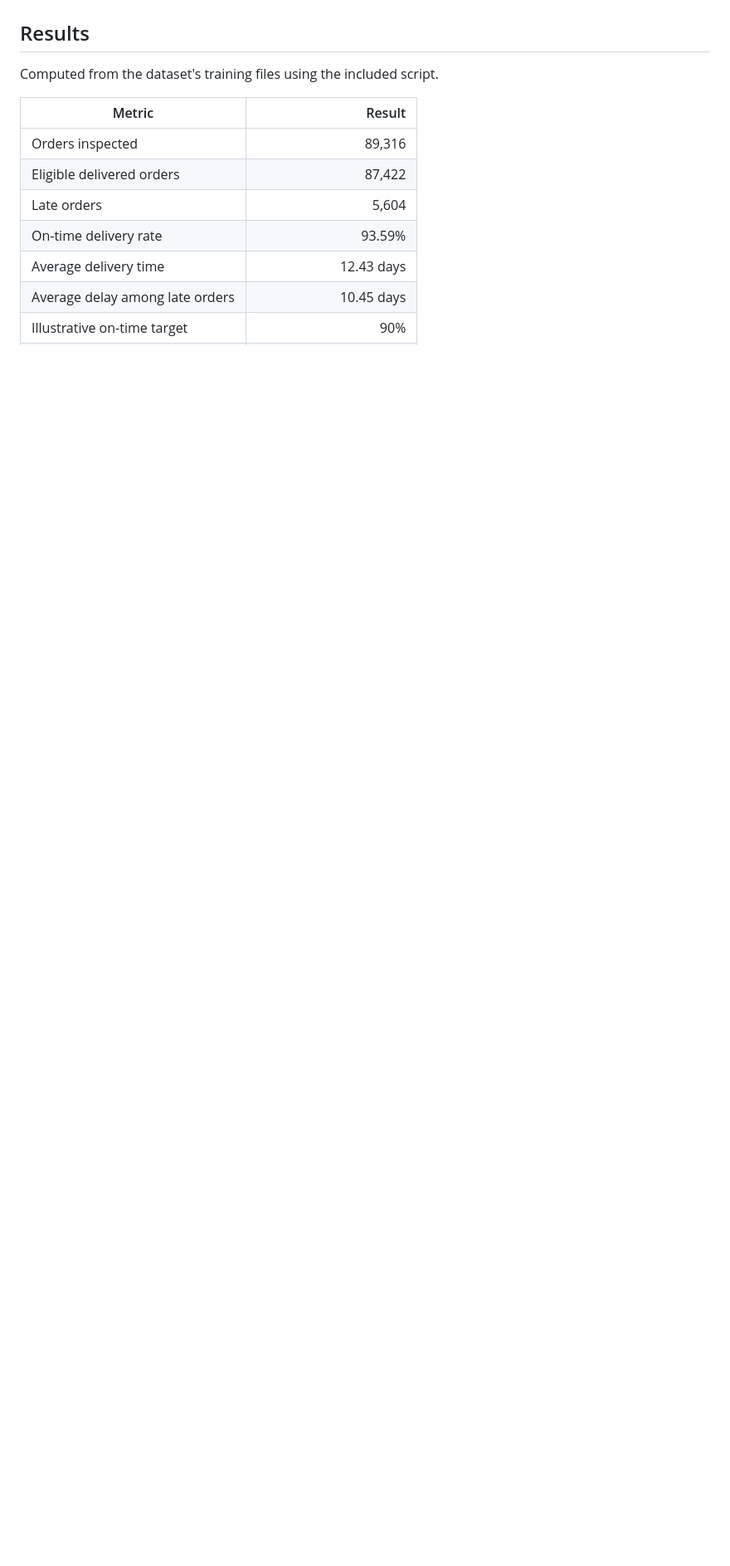
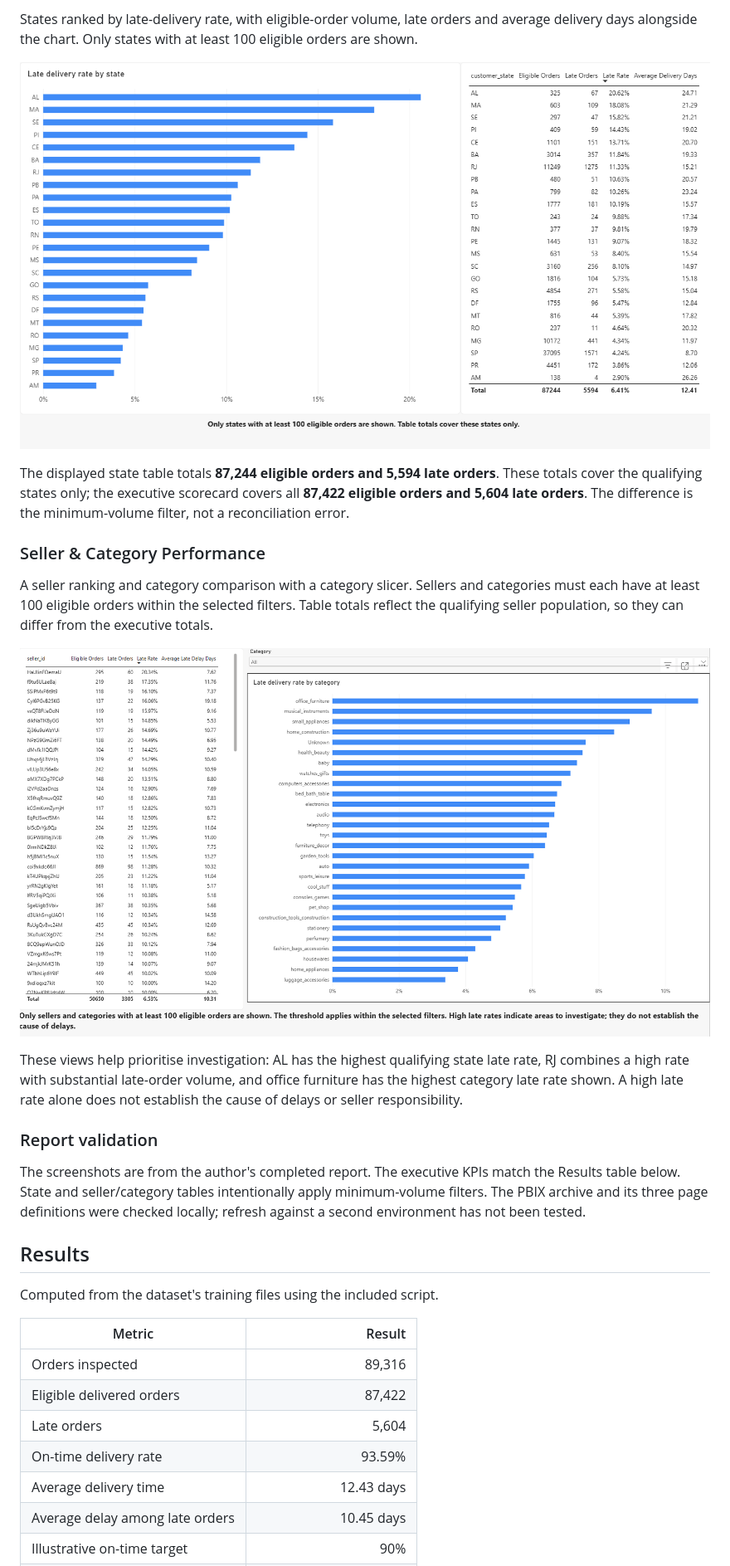
Before and after one commit to chrisruzario/ecommerce-delivery-scorecard, a Markdown page: README.md, the part around one of its changes. Shown at 83% size. Drawn GitHub-style; pictures changed too: docs/seller_category_performance.png (added), docs/state_performance.png (added); blank space fills up the shorter version.

Commit message:
Add Power BI screenshots and dashboard findings to README

```diff
--- a/README.md
+++ b/README.md
@@ -8,3 +21,20 @@ Python inspection and initial PostgreSQL analysis are complete: cleaned-table in
+States ranked by late-delivery rate, with eligible-order volume, late orders and average delivery days alongside the chart. Only states with at least 100 eligible orders are shown.
+
+![State performance ranked by late-delivery rate](docs/state_performance.png)
+
+The displayed state table totals **87,244 eligible orders and 5,594 late orders**. These totals cover the qualifying states only; the executive scorecard covers all **87,422 eligible orders and 5,604 late orders**. The difference is the minimum-volume filter, not a reconciliation error.
+
+### Seller & Category Performance
+
+A seller ranking and category comparison with a category slicer. Sellers and categories must each have at least 100 eligible orders within the selected filters. Table totals reflect the qualifying seller population, so they can differ from the executive totals.
+
+![Seller ranking and category late-delivery rates](docs/seller_category_performance.png)
+
+These views help prioritise investigation: AL has the highest qualifying state late rate, RJ combines a high rate with substantial late-order volume, and office furniture has the highest category late rate shown. A high late rate alone does not establish the cause of delays or seller responsibility.
+
+### Report validation
+
+The screenshots are from the author's completed report. The executive KPIs match the Results table below. State and seller/category tables intentionally apply minimum-volume filters. The PBIX archive and its three page definitions were checked locally; refresh against a second environment has not been tested.
 
 ## Results
 
```
Also changed, not shown: other parts of README.md (+19 -3 lines), docs/executive_scorecard.png (added).
